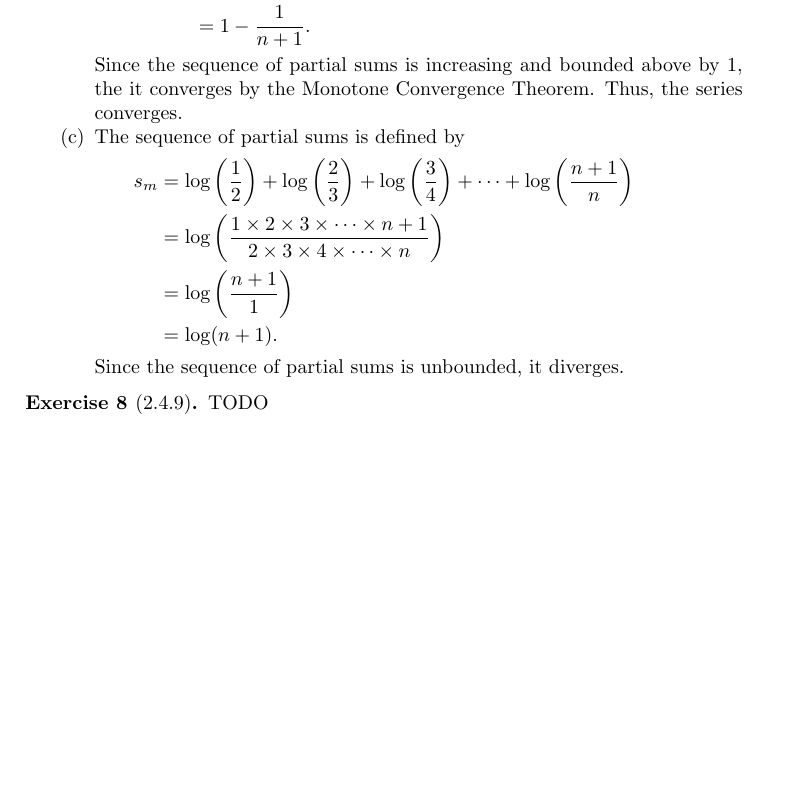
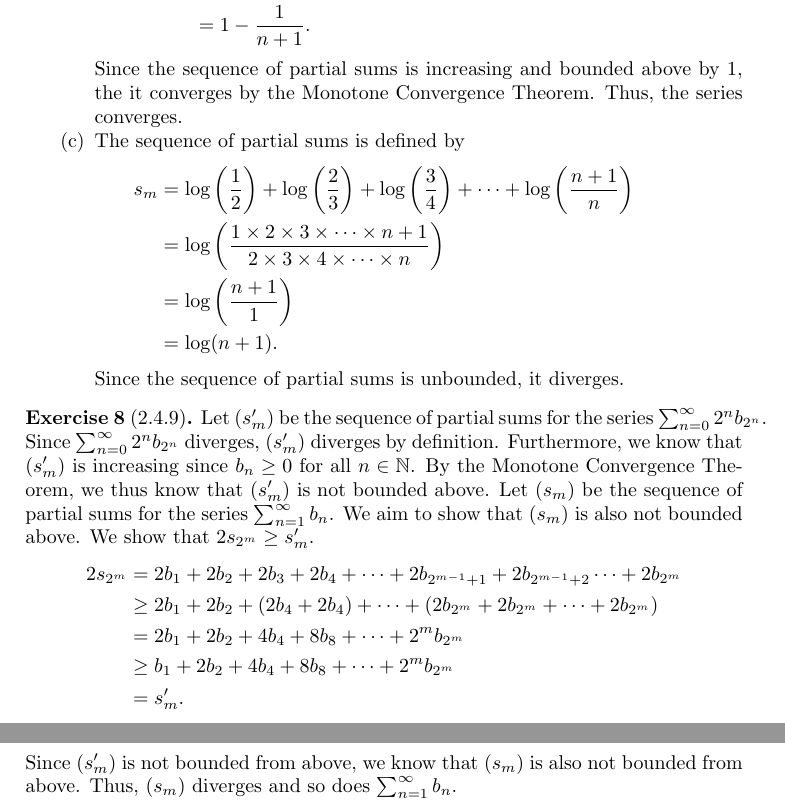
Before and after one commit to alexanderwlee/math-355-hw, a LaTeX problem sheet (hw4/hw4.tex): part of page 4 of 4 before the commit and two parts of pages 4 and 5 of 5 after it, the two joined at a grey line, cut so that both start at the same text, the shorter picture padded with empty space. Compiled offline with pdfLaTeX.

Commit message:
Do 2.4.9.

```diff
--- a/hw4/hw4.tex
+++ b/hw4/hw4.tex
@@ -224,7 +224,26 @@
 \end{exercise}
 
 \begin{exercise}[2.4.9]
-  TODO
+  Let  $(s'_m)$ be the sequence of partial sums for the series
+  $\sum_{n=0}^{\infty} 2^n b_{2^n}$. Since $\sum_{n=0}^{\infty} 2^n b_{2^n}$
+  diverges, $(s'_m)$ diverges by definition. Furthermore, we know that $(s'_m)$
+  is increasing since $b_n \ge 0$ for all $n \in \N$. By the Monotone
+  Convergence Theorem, we thus know that $(s'_m)$ is not bounded above. Let
+  $(s_m)$ be the sequence of partial sums for the series $\sum_{n=1}^{\infty}
+  b_n$. We aim to show that $(s_m)$ is also not bounded above. We show that $2
+  s_{2^m} \ge s'_m$.
+  \begin{align*}
+    2 s_{2^m} &= 2 b_1 + 2 b_2 + 2 b_3 + 2 b_4 + \cdots + 2 b_{2^{m-1}+1} + 2
+    b_{2^{m-1}+2} \cdots + 2 b_{2^m} \\
+    &\ge 2 b_1 + 2 b_2 + (2 b_4 + 2 b_4) + \cdots + (2 b_{2^m} + 2 b_{2^m} +
+    \cdots + 2 b_{2^m}) \\
+    &= 2 b_1 + 2 b_2 + 4 b_4 + 8 b_8 + \cdots + 2^m b_{2^m} \\
+    &\ge b_1 + 2 b_2 + 4 b_4 + 8 b_8 + \cdots + 2^m b_{2^m} \\
+    &= s'_m.
+  \end{align*}
+  Since $(s'_m)$ is not bounded from above, we know that $(s_m)$ is also not
+  bounded from above. Thus, $(s_m)$ diverges and so does $\sum_{n=1}^{\infty}
+  b_n$.
 \end{exercise}
 
 \end{document}
```
Also changed, not shown: hw4/hw4.pdf.
